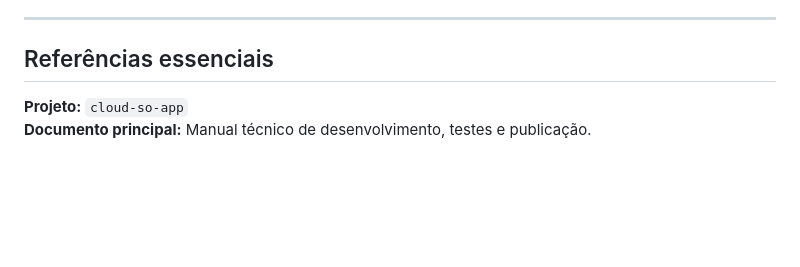
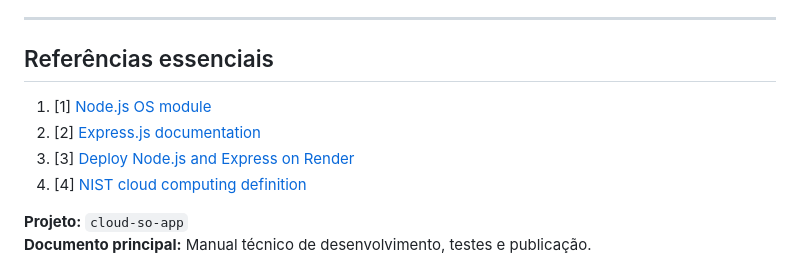
Before and after one commit to reinaldo31wjm/sistemas-operacionais-1, a Markdown page: Aula6/MANUAL.md, the part around the change. Rendered like a GitHub page; blank space fills up the shorter version.

```diff
--- a/Aula6/MANUAL.md
+++ b/Aula6/MANUAL.md
@@ -963,10 +963,10 @@ A principal conclusão experimental é que a aplicação mede o ambiente do serv
 
 ## Referências essenciais
 
-[1]: https://nodejs.org/api/os.html "Node.js OS module"
-[2]: https://expressjs.com/ "Express.js documentation"
-[3]: https://render.com/docs/deploy-node-express-app "Deploy Node.js and Express on Render"
-[4]: https://csrc.nist.gov/pubs/sp/800/145/final "NIST cloud computing definition"
+1. [1] [Node.js OS module](https://nodejs.org/api/os.html)
+2. [2] [Express.js documentation](https://expressjs.com/)
+3. [3] [Deploy Node.js and Express on Render](https://render.com/docs/deploy-node-express-app)
+4. [4] [NIST cloud computing definition](https://csrc.nist.gov/pubs/sp/800/145/final)
 
 **Projeto:** `cloud-so-app`
 **Documento principal:** Manual técnico de desenvolvimento, testes e publicação.
```
